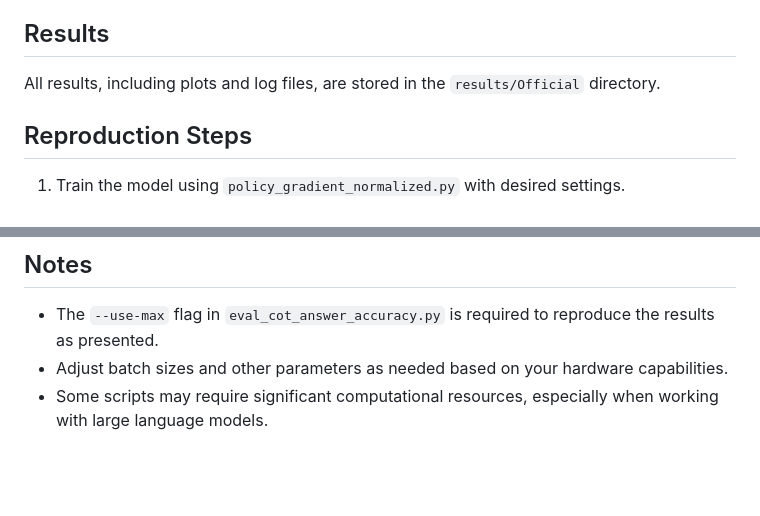
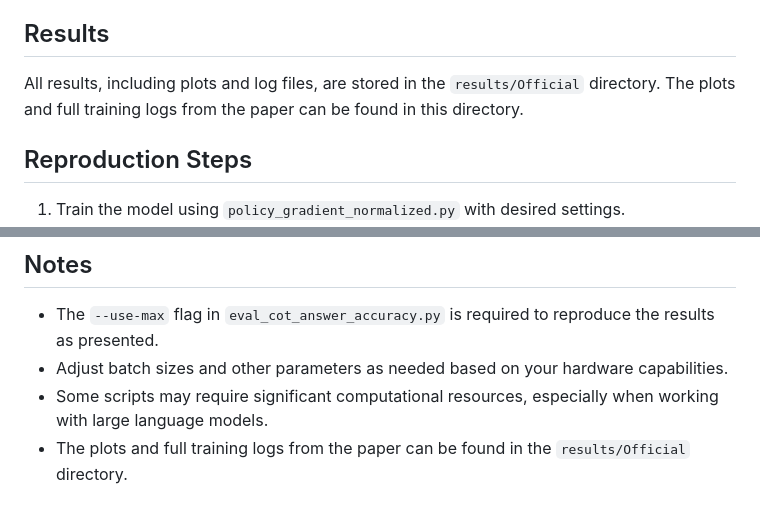
Before and after one commit to scottviteri/MarkovianTraining, a Markdown page: README.md, 2 parts joined by grey strips. Drawn GitHub-style; blank space fills up the shorter version.

Commit message:
added plot locations to README

```diff
--- a/README.md
+++ b/README.md
@@ -78,7 +78,7 @@ Key features:
 
 ## Results
 
-All results, including plots and log files, are stored in the `results/Official` directory.
+All results, including plots and log files, are stored in the `results/Official` directory. The plots and full training logs from the paper can be found in this directory.
 
 ## Reproduction Steps
 
@@ -115,3 +115,4 @@ Please ensure all dependencies are installed before running the scripts.
 - The `--use-max` flag in `eval_cot_answer_accuracy.py` is required to reproduce the results as presented.
 - Adjust batch sizes and other parameters as needed based on your hardware capabilities.
 - Some scripts may require significant computational resources, especially when working with large language models.
+- The plots and full training logs from the paper can be found in the `results/Official` directory.
```
